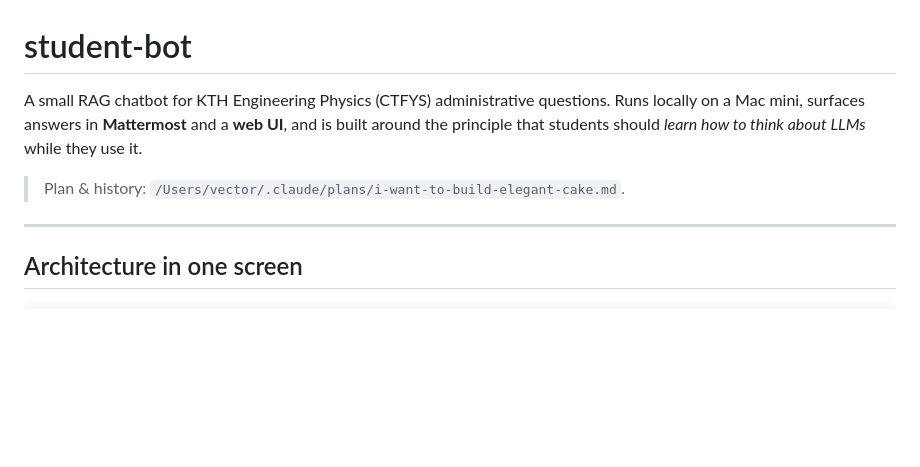
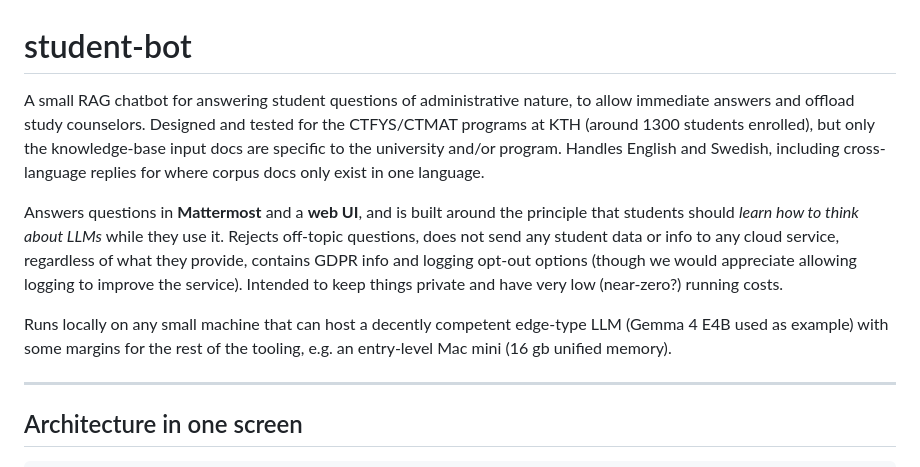
Before and after one commit to emilohl/student-admin-bot, a Markdown page: README.md, the part around the change. Drawn GitHub-style; blank space fills up the shorter version.

```diff
--- a/README.md
+++ b/README.md
@@ -1,11 +1,18 @@
 # student-bot
 
-A small RAG chatbot for KTH Engineering Physics (CTFYS) administrative
-questions. Runs locally on a Mac mini, surfaces answers in **Mattermost**
-and a **web UI**, and is built around the principle that students should
-*learn how to think about LLMs* while they use it.
+A small RAG chatbot for answering student questions of administrative nature, to allow immediate answers
+and offload study counselors. Designed and tested for the CTFYS/CTMAT programs at KTH (around 1300 students
+enrolled), but only the knowledge-base input docs are specific to the university and/or program. Handles
+English and Swedish, including cross-language replies for where corpus docs only exist in one language.
 
-> Plan & history: `/Users/vector/.claude/plans/i-want-to-build-elegant-cake.md`.
+Answers questions in **Mattermost** and a **web UI**, and is built around the principle that students should
+*learn how to think about LLMs* while they use it. Rejects off-topic questions, does not send any student data
+or info to any cloud service, regardless of what they provide, contains GDPR info and logging opt-out options
+(though we would appreciate allowing logging to improve the service). Intended to keep things private and have
+very low (near-zero?) running costs.
+
+Runs locally on any small machine that can host a decently competent edge-type LLM (Gemma 4 E4B used as example)
+with some margins for the rest of the tooling, e.g. an entry-level Mac mini (16 gb unified memory).
 
 ---
 
```
